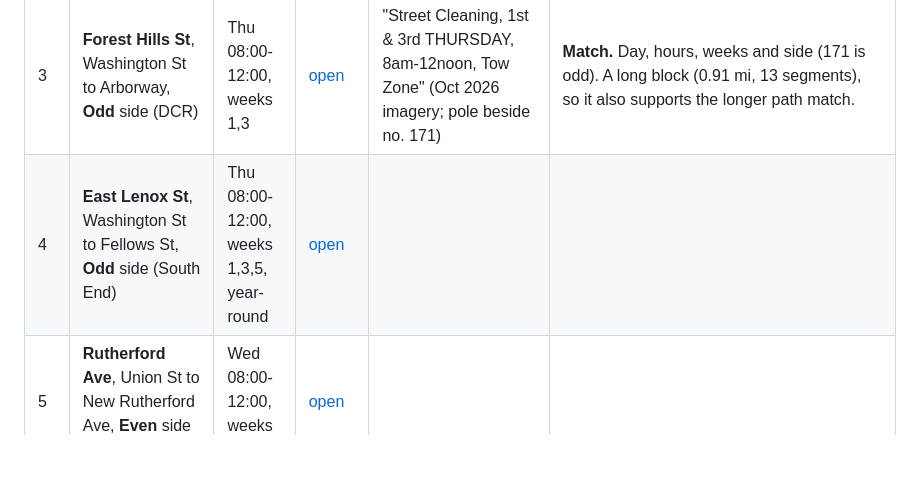
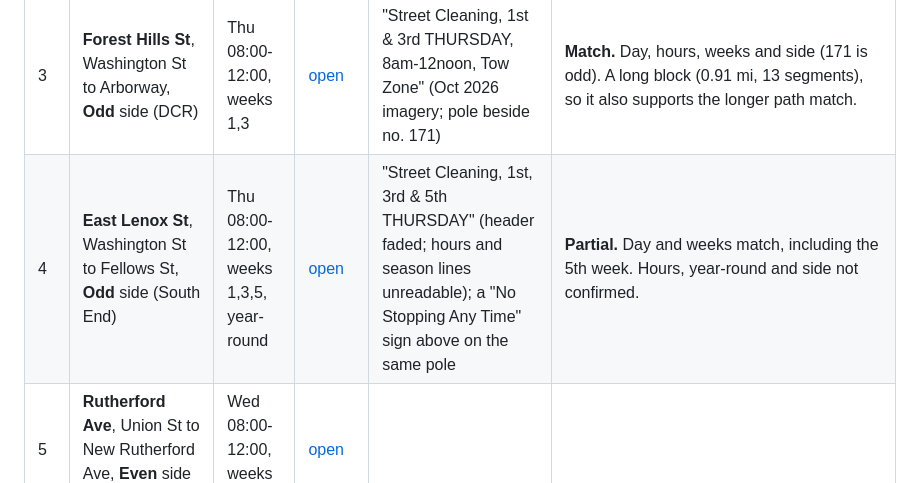
Before and after one commit to ghaughey32-png/Denver-curb-alerts, a Markdown page: BOSTON-SIGN-CHECK.md, the part around the change. Drawn GitHub-style; blank space fills up the shorter version.

Commit message:
Record Boston sign check block 4 (East Lenox St): partial match
Co-Authored-By: Claude Sonnet 5.5 <noreply@anthropic.com>

```diff
--- a/BOSTON-SIGN-CHECK.md
+++ b/BOSTON-SIGN-CHECK.md
@@ -9,7 +9,7 @@ Odd or even is the side of the street by house number. The Street View imagery i
 | 1 | **Lyon St**, Dorchester Ave to Adams St, **Even** side (North Dorchester) | Thu 08:00-12:00, weeks 2,4 | [open](https://www.google.com/maps/@?api=1&map_action=pano&viewpoint=42.30648,-71.059797) | "Street Cleaning, 2nd & 4th THURSDAY, 8am-12noon, Tow Zone" (Jul 2019 imagery; pole near 45 Lyon St) | **Match.** Day, hours, weeks and side. The pole stands beside no. 38 (even); the opposite side is no-parking signs, so this is the only parkable curb. |
 | 2 | **Roys St**, Lamartine St to Chestnut Ave, **Even** side (Jamaica Plain) | Mon 12:00-16:00, weeks 2,4 | [open](https://www.google.com/maps/@?api=1&map_action=pano&viewpoint=42.321597,-71.101549) | Faded sign on a pole mid-block on Roys St, against the school wall (a separate pole from the Wise St corner sign): "1st & 3rd Tuesday 12noon-4pm", header worn off, above a school-days Tow Zone sign. Jun 2026 imagery. Wise St corner sign (other pole) says the same. | **Likely miss (day).** Roys St rows say Monday 12-4 (weeks 2,4 even; 1,3 odd). Sign says Tuesday, 12-4, weeks 1,3: hours and the odd row's weeks match, the day does not. School side is probably EVEN (southwest): from the Chestnut Ave end (18 Chestnut Ave, high-number end) looking down Roys St the school is on the right, and the map data puts even on the southwest. If so the sign's day AND weeks disagree with the even row (Mon, 2 & 4); its weeks (1 & 3) are the odd row's. Moderate confidence: camera direction not independently confirmed. Could be the city's schedule rather than our match.  **Decision (2026-10-26): go with the sign.** Both Roys St rows (2231, 2232) now carry the sign's rule, Tue 1st & 3rd 12-4, as a recorded override (`SIGN_OVERRIDES`).|
 | 3 | **Forest Hills St**, Washington St to Arborway, **Odd** side (DCR) | Thu 08:00-12:00, weeks 1,3 | [open](https://www.google.com/maps/@?api=1&map_action=pano&viewpoint=42.30808,-71.102545) | "Street Cleaning, 1st & 3rd THURSDAY, 8am-12noon, Tow Zone" (Oct 2026 imagery; pole beside no. 171) | **Match.** Day, hours, weeks and side (171 is odd). A long block (0.91 mi, 13 segments), so it also supports the longer path match. |
-| 4 | **East Lenox St**, Washington St to Fellows St, **Odd** side (South End) | Thu 08:00-12:00, weeks 1,3,5, year-round | [open](https://www.google.com/maps/@?api=1&map_action=pano&viewpoint=42.334536,-71.078123) |  |  |
+| 4 | **East Lenox St**, Washington St to Fellows St, **Odd** side (South End) | Thu 08:00-12:00, weeks 1,3,5, year-round | [open](https://www.google.com/maps/@?api=1&map_action=pano&viewpoint=42.334536,-71.078123) | "Street Cleaning, 1st, 3rd & 5th THURSDAY" (header faded; hours and season lines unreadable); a "No Stopping Any Time" sign above on the same pole | **Partial.** Day and weeks match, including the 5th week. Hours, year-round and side not confirmed. |
 | 5 | **Rutherford Ave**, Union St to New Rutherford Ave, **Even** side (Charlestown) | Wed 08:00-12:00, weeks 2,4 | [open](https://www.google.com/maps/@?api=1&map_action=pano&viewpoint=42.373181,-71.064212) |  |  |
 | 6 | **Everett Ave**, Jerome St to Stoughton St, **Odd** side (North Dorchester) | Fri 08:00-12:00, weeks 1,3 | [open](https://www.google.com/maps/@?api=1&map_action=pano&viewpoint=42.315481,-71.062979) |  |  |
 | 7 | **Sayward St**, Bird St to Columbia Rd, **Odd** side (North Dorchester) | Thu 12:00-16:00, weeks 1,3 | [open](https://www.google.com/maps/@?api=1&map_action=pano&viewpoint=42.313991,-71.068702) |  |  |
```
